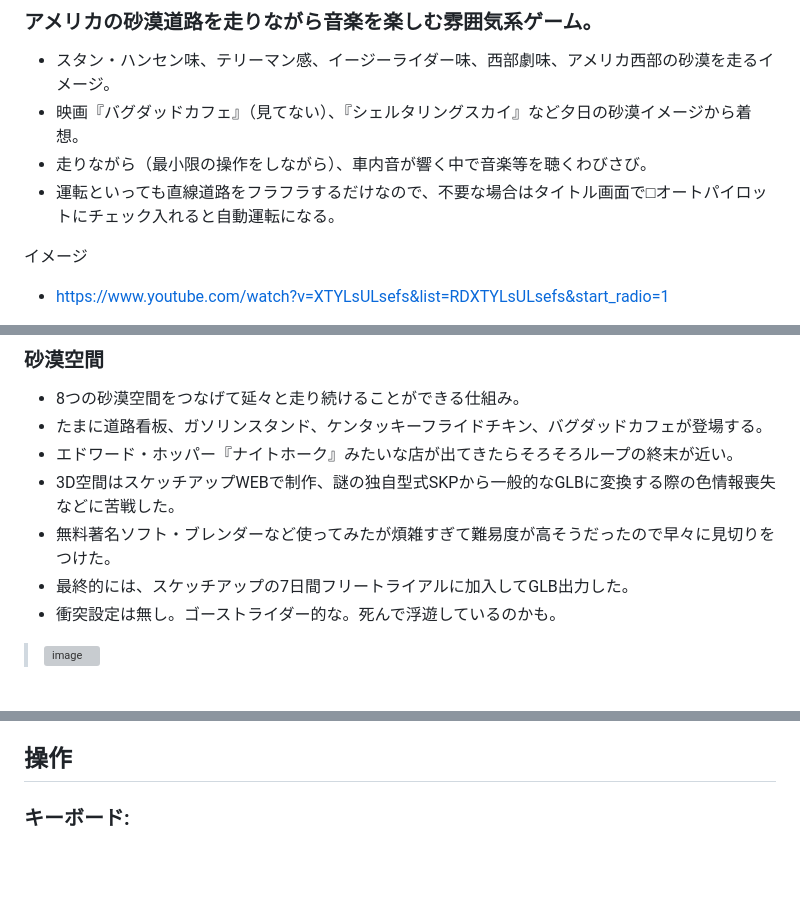
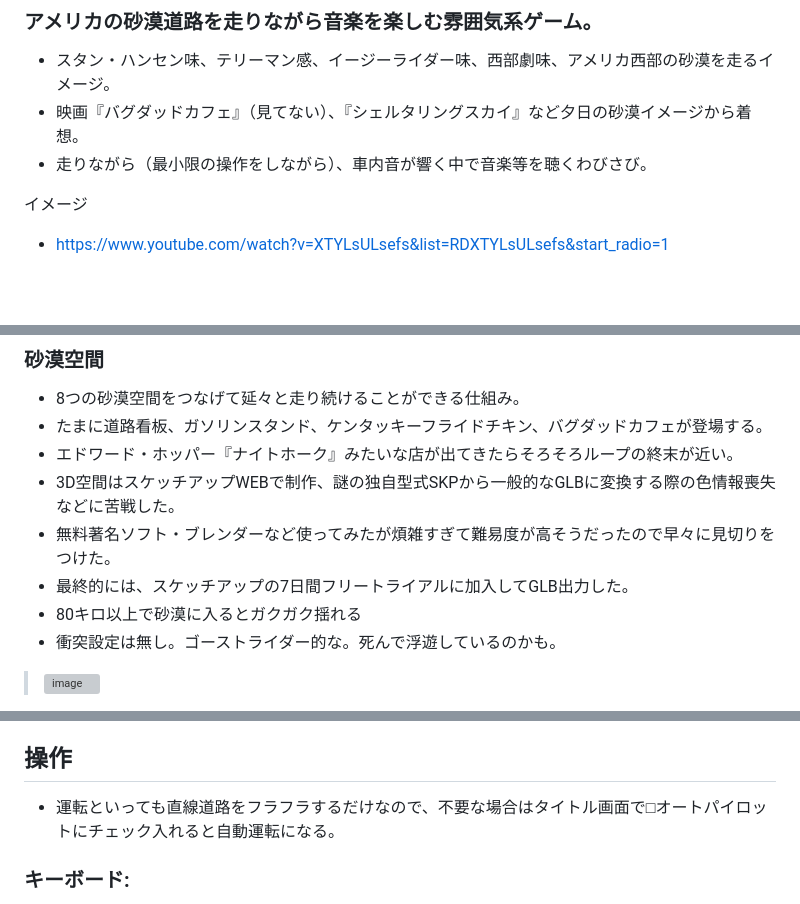
Before and after one commit to keroppa88/driving_us, a Markdown page: ReadMe.md, 3 parts joined by grey strips. GitHub-like rendering; blank space fills up the shorter version; grey boxes are pictures that could not be loaded.

```diff
--- a/ReadMe.md
+++ b/ReadMe.md
@@ -10,7 +10,6 @@
 * スタン・ハンセン味、テリーマン感、イージーライダー味、西部劇味、アメリカ西部の砂漠を走るイメージ。
 * 映画『バグダッドカフェ』（見てない）、『シェルタリングスカイ』など夕日の砂漠イメージから着想。
 * 走りながら（最小限の操作をしながら）、車内音が響く中で音楽等を聴くわびさび。
-* 運転といっても直線道路をフラフラするだけなので、不要な場合はタイトル画面で□オートパイロットにチェック入れると自動運転になる。
 
 イメージ
 * https://www.youtube.com/watch?v=XTYLsULsefs&list=RDXTYLsULsefs&start_radio=1
@@ -51,6 +50,7 @@
 * 3D空間はスケッチアップWEBで制作、謎の独自型式SKPから一般的なGLBに変換する際の色情報喪失などに苦戦した。
 * 無料著名ソフト・ブレンダーなど使ってみたが煩雑すぎて難易度が高そうだったので早々に見切りをつけた。
 * 最終的には、スケッチアップの7日間フリートライアルに加入してGLB出力した。
+* 80キロ以上で砂漠に入るとガクガク揺れる
 * 衝突設定は無し。ゴーストライダー的な。死んで浮遊しているのかも。
 
 > <img width="300" height="303" alt="image" src="https://github.com/user-attachments/assets/9170510b-f5f2-4e37-b8d1-92dd9f11373d" />
@@ -77,6 +77,8 @@
 
 ## 操作
 
+* 運転といっても直線道路をフラフラするだけなので、不要な場合はタイトル画面で□オートパイロットにチェック入れると自動運転になる。
+
 ### キーボード:
 * Space       アクセル（押しっぱなし）
 * B           ブレーキ（押しっぱなし）
```
